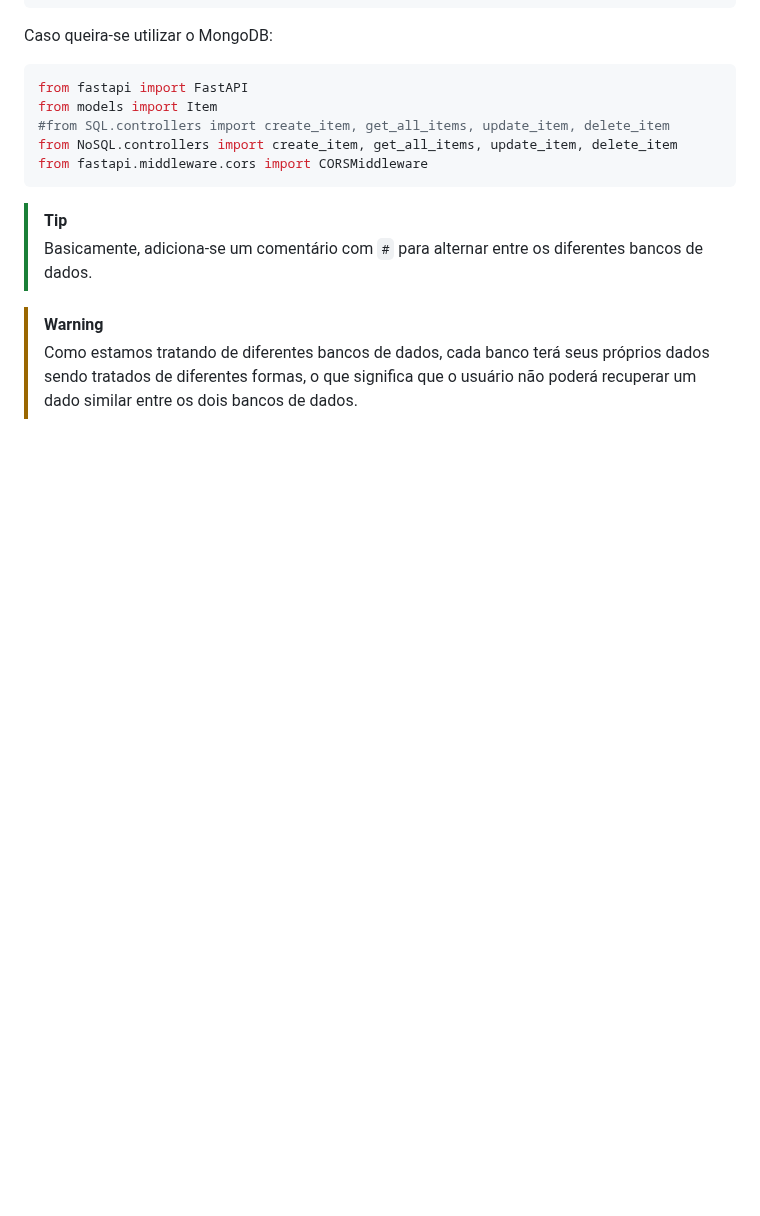
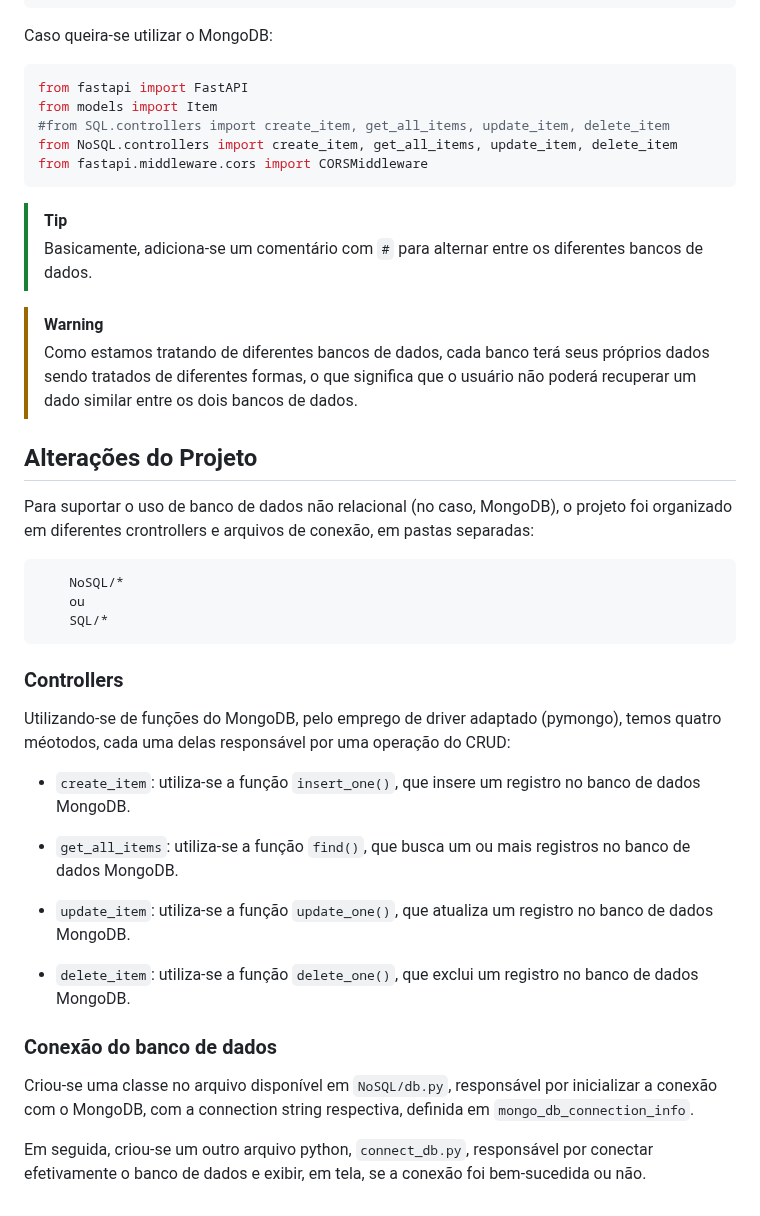
Before and after one commit to HenriqueCosta05/FastAPI_CRUD, a Markdown page: README.md, the part around the change. GitHub-like rendering; blank space fills up the shorter version.

````diff
--- a/README.md
+++ b/README.md
@@ -103,3 +103,28 @@ from fastapi.middleware.cors import CORSMiddleware
 
 > [!WARNING]
 > Como estamos tratando de diferentes bancos de dados, cada banco terá seus próprios dados sendo tratados de diferentes formas, o que significa que o usuário não poderá recuperar um dado similar entre os dois bancos de dados.
+
+
+## Alterações do Projeto
+Para suportar o uso de banco de dados não relacional (no caso, MongoDB), o projeto foi organizado em diferentes crontrollers e arquivos de conexão, em pastas separadas:
+```
+    NoSQL/*
+    ou
+    SQL/*
+```
+### Controllers
+Utilizando-se de funções do MongoDB, pelo emprego de driver adaptado (pymongo), temos quatro méotodos, cada uma delas responsável por uma operação do CRUD:
+
+* `create_item`: utiliza-se a função `insert_one()`, que insere um registro no banco de dados MongoDB.
+
+* `get_all_items`: utiliza-se a função  `find()`, que busca um ou mais registros no banco de dados MongoDB.
+
+* `update_item`: utiliza-se a função `update_one()`, que atualiza um registro no banco de dados MongoDB.
+
+* `delete_item`: utiliza-se a função `delete_one()`, que exclui um registro no banco de dados MongoDB.
+
+
+### Conexão do banco de dados
+Criou-se uma classe no arquivo disponível em `NoSQL/db.py`, responsável por inicializar a conexão com o MongoDB, com a connection string respectiva, definida em `mongo_db_connection_info`.
+
+Em seguida, criou-se um outro arquivo python, `connect_db.py`, responsável por conectar efetivamente o banco de dados e exibir, em tela, se a conexão foi bem-sucedida ou não.
````
